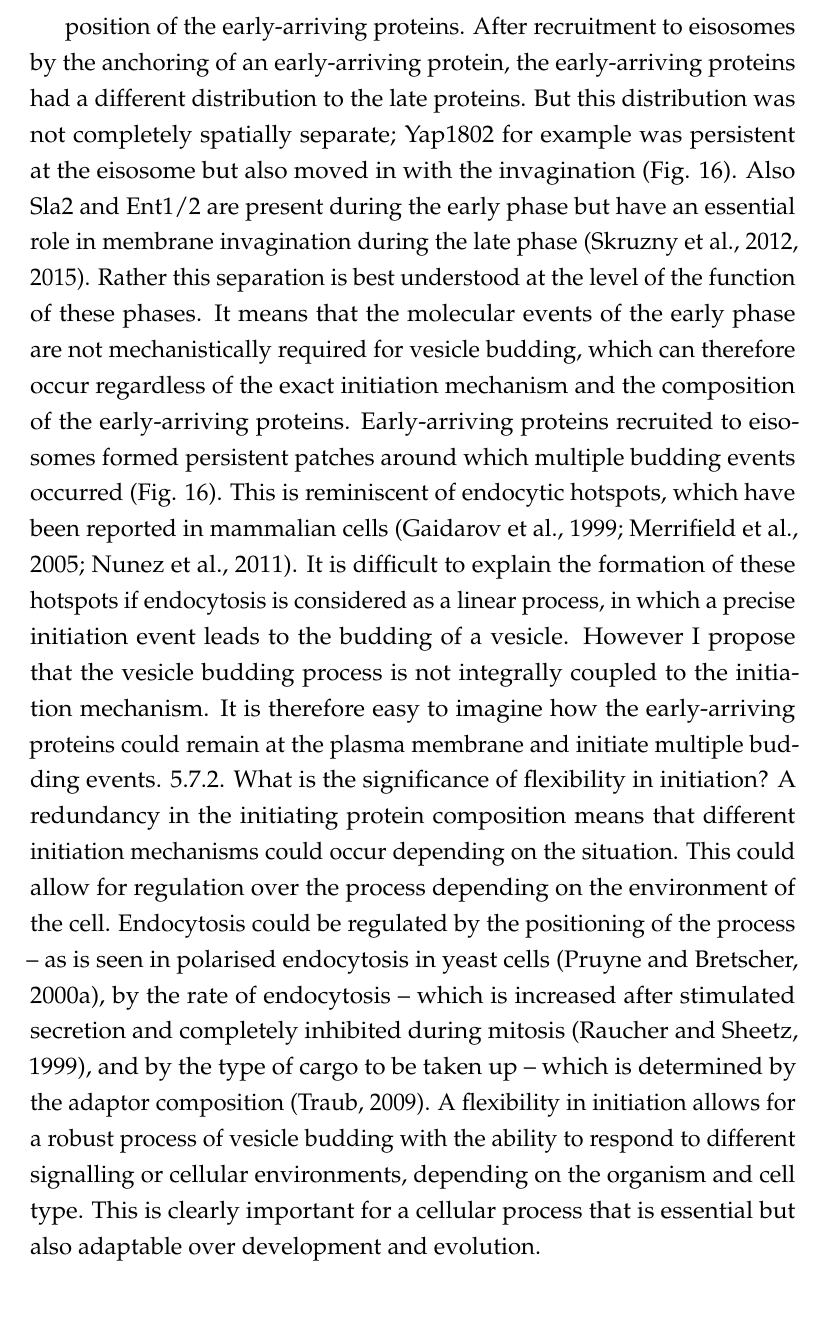
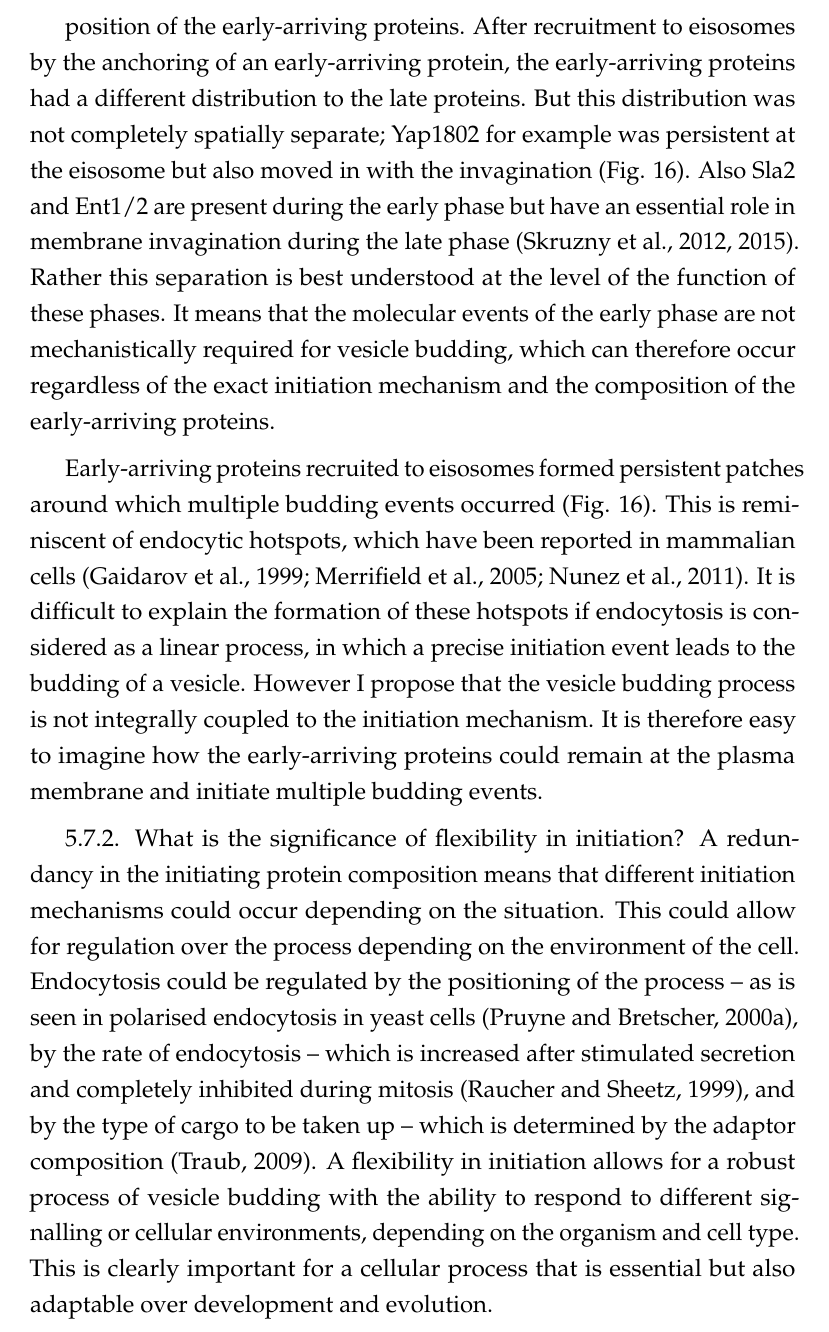
Before and after one commit to deepikaamenon/thesis_2021, a LaTeX thesis (main.tex, which reads Chapters/Discussion.tex): part of page 70 of 70, cut so that both start at the same text. Compiled offline with pdfLaTeX.

Commit message:
txs auto checkin

```diff
--- a/Chapters/Discussion.tex
+++ b/Chapters/Discussion.tex
@@ -23,6 +23,11 @@ Sla1 in rvs167Δ cells undergoes scission at short invagination lengths of about
 \newpage
 
 position of the early-arriving proteins. After recruitment to eisosomes by the anchoring of an early-arriving protein, the early-arriving proteins had a different distribution to the late proteins. But this distribution was not completely spatially separate; Yap1802 for example was persistent at the eisosome but also moved in with the invagination (Fig. 16). Also Sla2 and Ent1/2 are present during the early phase but have an essential role in membrane invagination during the late phase (Skruzny et al., 2012, 2015). Rather this separation is best understood at the level of the function of these phases. It means that the molecular events of the early phase are not mechanistically required for vesicle budding, which can therefore occur regardless of the exact initiation mechanism and the composition of the early-arriving proteins.
+
+
+\vspace{2mm}
 Early-arriving proteins recruited to eisosomes formed persistent patches around which multiple budding events occurred (Fig. 16). This is reminiscent of endocytic hotspots, which have been reported in mammalian cells (Gaidarov et al., 1999; Merrifield et al., 2005; Nunez et al., 2011). It is difficult to explain the formation of these hotspots if endocytosis is considered as a linear process, in which a precise initiation event leads to the budding of a vesicle. However I propose that the vesicle budding process is not integrally coupled to the initiation mechanism. It is therefore easy to imagine how the early-arriving proteins could remain at the plasma membrane and initiate multiple budding events.
+
+\vspace{2mm}
 5.7.2. What is the significance of flexibility in initiation?
 A redundancy in the initiating protein composition means that different initiation mechanisms could occur depending on the situation. This could allow for regulation over the process depending on the environment of the cell. Endocytosis could be regulated by the positioning of the process – as is seen in polarised endocytosis in yeast cells (Pruyne and Bretscher, 2000a), by the rate of endocytosis – which is increased after stimulated secretion and completely inhibited during mitosis (Raucher and Sheetz, 1999), and by the type of cargo to be taken up – which is determined by the adaptor composition (Traub, 2009). A flexibility in initiation allows for a robust process of vesicle budding with the ability to respond to different signalling or cellular environments, depending on the organism and cell type. This is clearly important for a cellular process that is essential but also adaptable over development and evolution.
```
